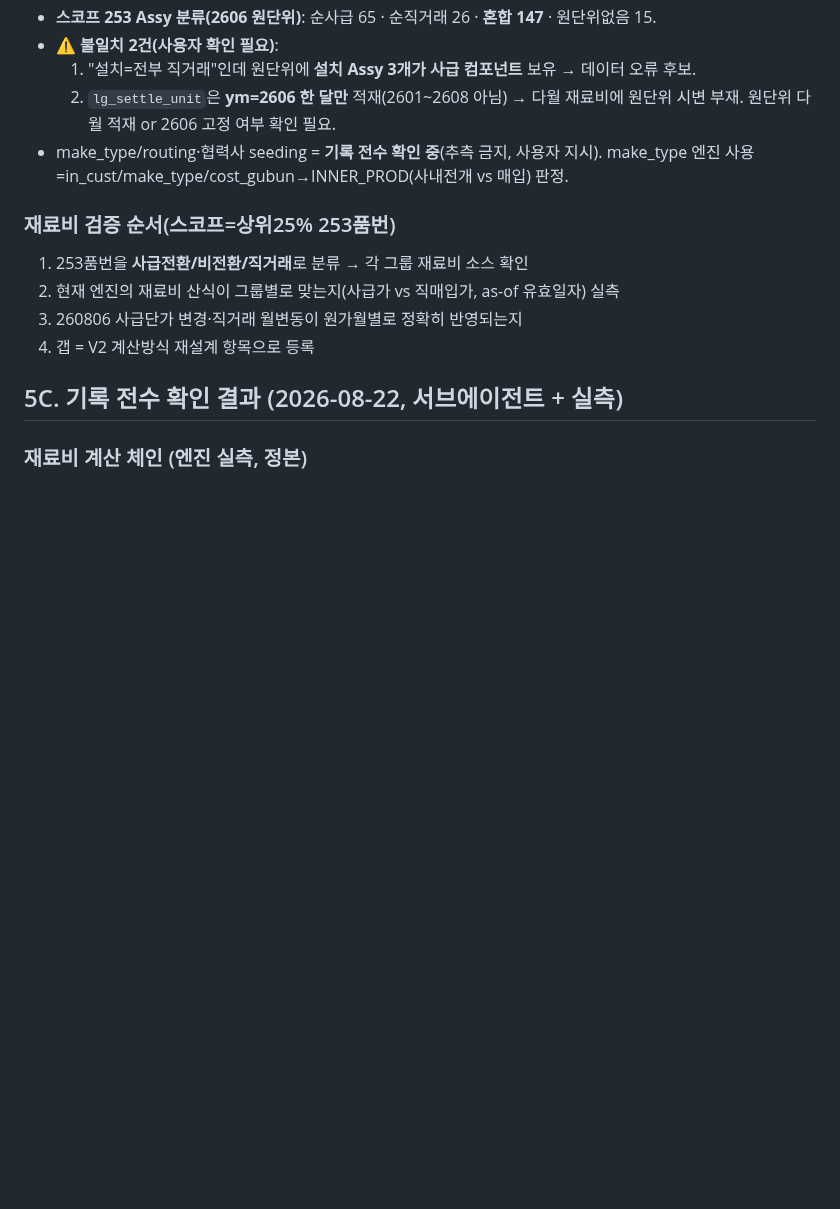
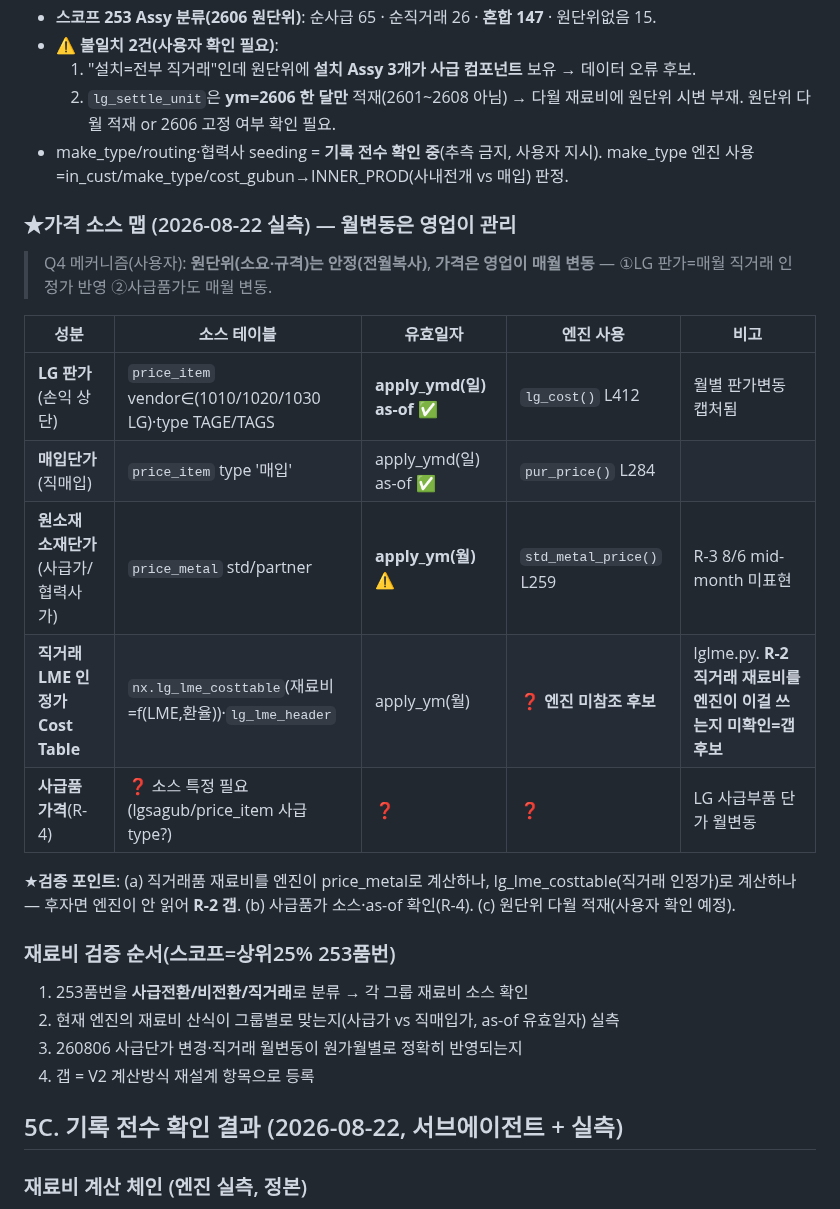
Before and after one commit to 0daeyhan0-bit/pnc-erp-web, a Markdown page: _schema/COSTANALYSIS_V2_DESIGN.md, the part around the change. GitHub-like rendering; blank space fills up the shorter version.

Commit message:
auto snapshot 2026-08-22 10:35:34

```diff
--- a/_schema/COSTANALYSIS_V2_DESIGN.md
+++ b/_schema/COSTANALYSIS_V2_DESIGN.md
@@ -114,6 +114,19 @@
   2. `lg_settle_unit`은 **ym=2606 한 달만** 적재(2601~2608 아님) → 다월 재료비에 원단위 시변 부재. 원단위 다월 적재 or 2606 고정 여부 확인 필요.
 - make_type/routing·협력사 seeding = **기록 전수 확인 중**(추측 금지, 사용자 지시). make_type 엔진 사용=in_cust/make_type/cost_gubun→INNER_PROD(사내전개 vs 매입) 판정.
 
+### ★가격 소스 맵 (2026-08-22 실측) — 월변동은 영업이 관리
+> Q4 메커니즘(사용자): **원단위(소요·규격)는 안정(전월복사)**, **가격은 영업이 매월 변동** — ①LG 판가=매월 직거래 인정가 반영 ②사급품가도 매월 변동.
+
+| 성분 | 소스 테이블 | 유효일자 | 엔진 사용 | 비고 |
+|---|---|---|---|---|
+| **LG 판가**(손익 상단) | `price_item` vendor∈(1010/1020/1030 LG)·type TAGE/TAGS | **apply_ymd(일) as-of** ✅ | `lg_cost()` L412 | 월별 판가변동 캡처됨 |
+| **매입단가**(직매입) | `price_item` type '매입' | apply_ymd(일) as-of ✅ | `pur_price()` L284 | |
+| **원소재 소재단가**(사급가/협력사가) | `price_metal` std/partner | **apply_ym(월)** ⚠ | `std_metal_price()` L259 | R-3 8/6 mid-month 미표현 |
+| **직거래 LME 인정가 Cost Table** | `nx.lg_lme_costtable`(재료비=f(LME,환율))·`lg_lme_header` | apply_ym(월) | ❓ **엔진 미참조 후보** | lglme.py. **R-2 직거래 재료비를 엔진이 이걸 쓰는지 미확인=갭 후보** |
+| **사급품 가격**(R-4) | ❓ 소스 특정 필요(lgsagub/price_item 사급type?) | ❓ | ❓ | LG 사급부품 단가 월변동 |
+
+★**검증 포인트**: (a) 직거래품 재료비를 엔진이 price_metal로 계산하나, lg_lme_costtable(직거래 인정가)로 계산하나 — 후자면 엔진이 안 읽어 **R-2 갭**. (b) 사급품가 소스·as-of 확인(R-4). (c) 원단위 다월 적재(사용자 확인 예정).
+
 ### 재료비 검증 순서(스코프=상위25% 253품번)
 1. 253품번을 **사급전환/비전환/직거래**로 분류 → 각 그룹 재료비 소스 확인
 2. 현재 엔진의 재료비 산식이 그룹별로 맞는지(사급가 vs 직매입가, as-of 유효일자) 실측
```
